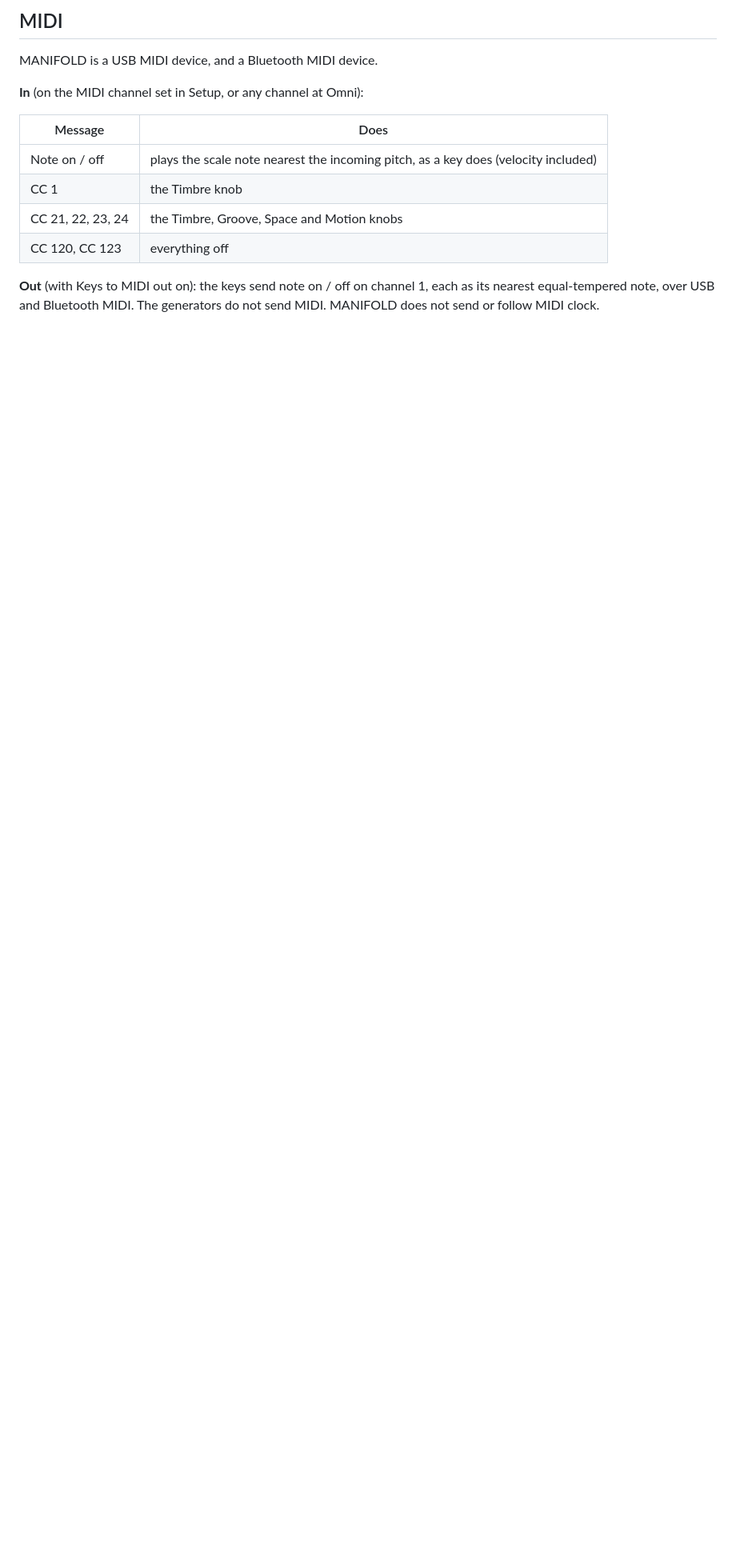
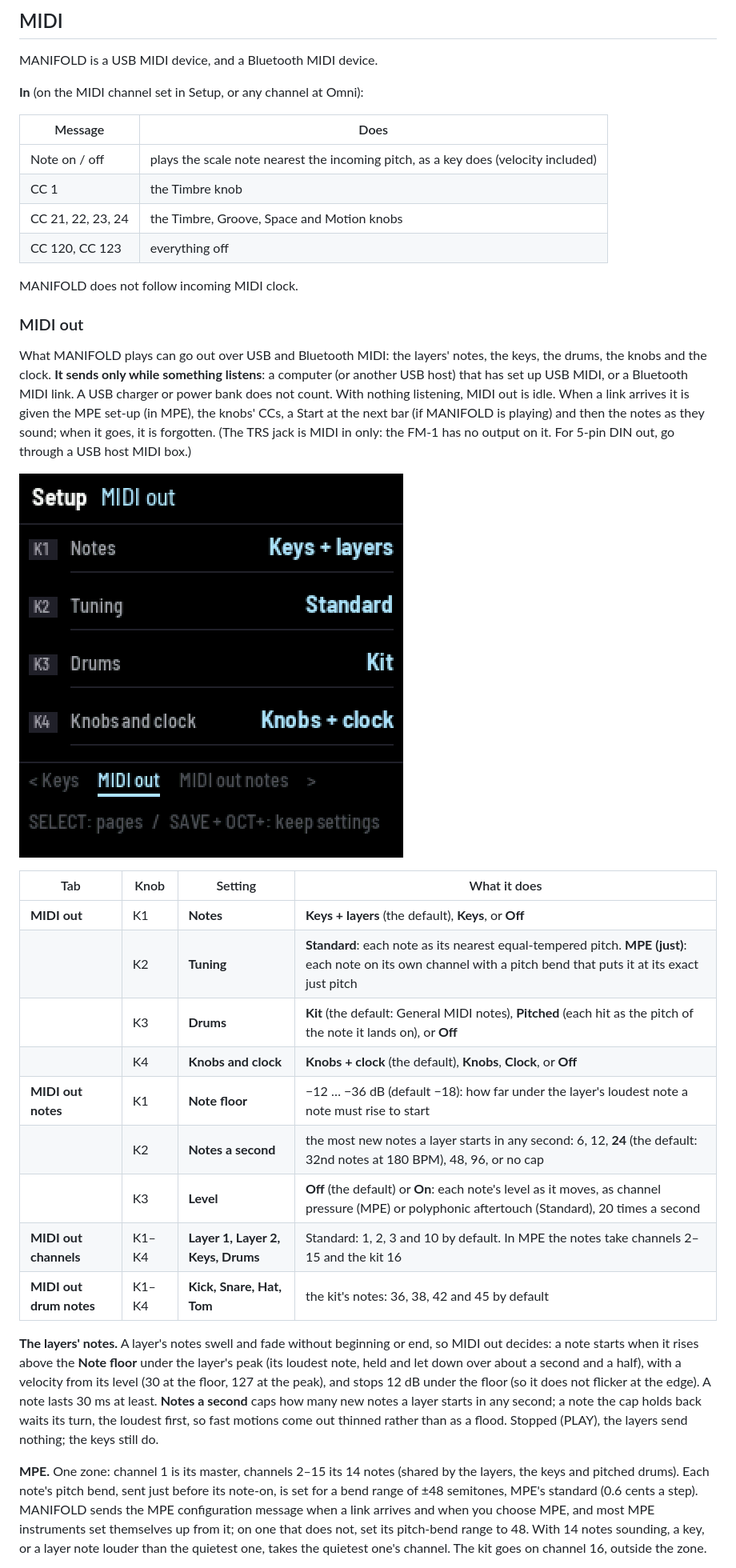
Before and after one commit to stets43/Manifold, a Markdown page: docs/MANUAL.md, the part around one of its changes. Shown at 80% size. Rendered like a GitHub page; pictures changed too: docs/img/manual/setup-midi.png (added); blank space fills up the shorter version.

```diff
--- a/docs/MANUAL.md
+++ b/docs/MANUAL.md
@@ -794,5 +797,42 @@ MANIFOLD is a USB MIDI device, and a Bluetooth MIDI device.
 | CC 21, 22, 23, 24 | the Timbre, Groove, Space and Motion knobs |
 | CC 120, CC 123 | everything off |
 
-**Out** (with Keys to MIDI out on): the keys send note on / off on channel 1, each as its nearest equal-tempered
-note, over USB and Bluetooth MIDI. The generators do not send MIDI. MANIFOLD does not send or follow MIDI clock.
+MANIFOLD does not follow incoming MIDI clock.
+
+### MIDI out
+
+What MANIFOLD plays can go out over USB and Bluetooth MIDI: the layers' notes, the keys, the drums, the knobs and the
+clock. **It sends only while something listens**: a computer (or another USB host) that has set up USB MIDI, or a
+Bluetooth MIDI link. A USB charger or power bank does not count. With nothing listening, MIDI out is idle. When a
+link arrives it is given the MPE set-up (in MPE), the knobs' CCs, a Start at the next bar (if MANIFOLD is playing)
+and then the notes as they sound; when it goes, it is forgotten. (The TRS jack is MIDI in only: the FM-1 has no
+output on it. For 5-pin DIN out, go through a USB host MIDI box.)
+
+![MIDI out](img/manual/setup-midi.png)
+
+| Tab | Knob | Setting | What it does |
+| --- | --- | --- | --- |
+| **MIDI out** | K1 | **Notes** | **Keys + layers** (the default), **Keys**, or **Off** |
+| | K2 | **Tuning** | **Standard**: each note as its nearest equal-tempered pitch. **MPE (just)**: each note on its own channel with a pitch bend that puts it at its exact just pitch |
+| | K3 | **Drums** | **Kit** (the default: General MIDI notes), **Pitched** (each hit as the pitch of the note it lands on), or **Off** |
+| | K4 | **Knobs and clock** | **Knobs + clock** (the default), **Knobs**, **Clock**, or **Off** |
+| **MIDI out notes** | K1 | **Note floor** | −12 … −36 dB (default −18): how far under the layer's loudest note a note must rise to start |
+| | K2 | **Notes a second** | the most new notes a layer starts in any second: 6, 12, **24** (the default: 32nd notes at 180 BPM), 48, 96, or no cap |
+| | K3 | **Level** | **Off** (the default) or **On**: each note's level as it moves, as channel pressure (MPE) or polyphonic aftertouch (Standard), 20 times a second |
+| **MIDI out channels** | K1–K4 | **Layer 1, Layer 2, Keys, Drums** | Standard: 1, 2, 3 and 10 by default. In MPE the notes take channels 2–15 and the kit 16 |
+| **MIDI out drum notes** | K1–K4 | **Kick, Snare, Hat, Tom** | the kit's notes: 36, 38, 42 and 45 by default |
+
+**The layers' notes.** A layer's notes swell and fade without beginning or end, so MIDI out decides: a note starts
+when it rises above the **Note floor** under the layer's peak (its loudest note, held and let down over about a
+second and a half), with a velocity from its level (30 at the floor, 127 at the peak), and stops 12 dB under the
+floor (so it does not flicker at the edge). A note lasts 30 ms at least. **Notes a second** caps how many new notes
+a layer starts in any second; a note the cap holds back waits its turn, the loudest first, so fast motions come out
+thinned rather than as a flood. Stopped (PLAY), the layers send nothing; the keys still do.
+
+**MPE.** One zone: channel 1 is its master, channels 2–15 its 14 notes (shared by the layers, the keys and pitched
+drums). Each note's pitch bend, sent just before its note-on, is set for a bend range of ±48 semitones, MPE's
+standard (0.6 cents a step). MANIFOLD sends the MPE configuration message when a link arrives and when you choose MPE,
+and most MPE instruments set themselves up from it; on one that does not, set its pitch-bend range to 48. With 14
+notes sounding, a key, or a layer note louder than the quietest one, takes the quietest one's channel. The kit goes
+on channel 16, outside the zone.
+
```
Also changed, not shown: other parts of docs/MANUAL.md (+19 -2 lines), README.md (+10 -3 lines), docs/img/manual/setup-1.png, 9 other files.
